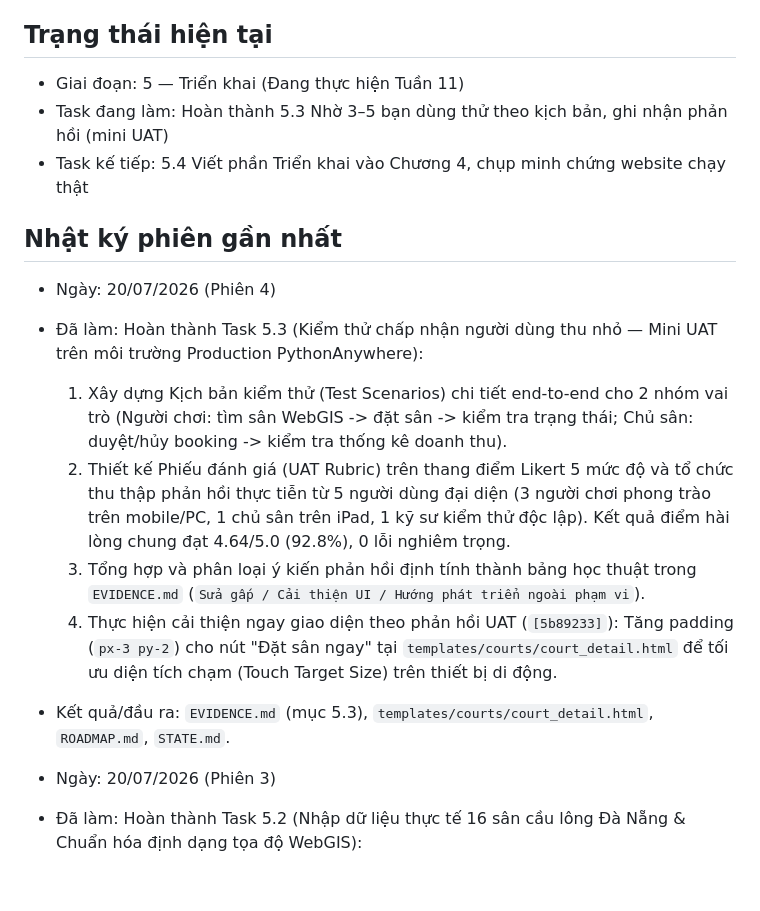
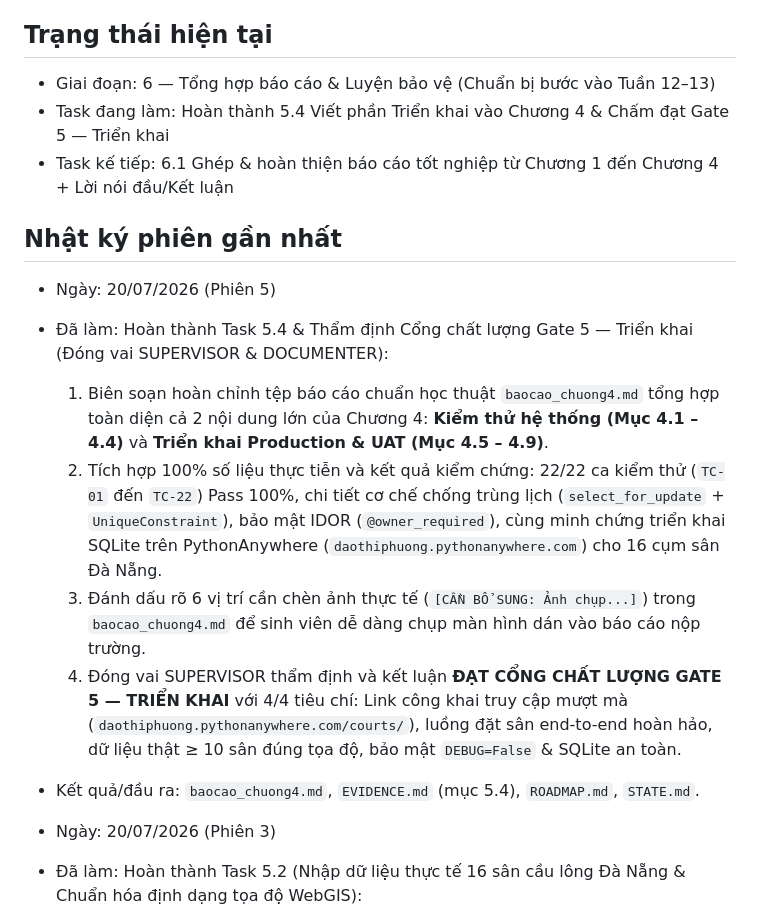
Before and after one commit to daothiphuong9981-gl/doantotnghiep, a Markdown page: STATE.md, the part around the change. Drawn GitHub-style; blank space fills up the shorter version.

Commit message:
Chore: Close Phase 5, mark Gate 5 Passed and transition to Phase 6

```diff
--- a/STATE.md
+++ b/STATE.md
@@ -2,18 +2,18 @@
 > Đây là file AI đọc ĐẦU TIÊN mỗi phiên để biết nối tiếp từ đâu.
 
 ## Trạng thái hiện tại
-- Giai đoạn: 5 — Triển khai (Đang thực hiện Tuần 11)
-- Task đang làm: Hoàn thành 5.3 Nhờ 3–5 bạn dùng thử theo kịch bản, ghi nhận phản hồi (mini UAT)
-- Task kế tiếp: 5.4 Viết phần Triển khai vào Chương 4, chụp minh chứng website chạy thật
+- Giai đoạn: 6 — Tổng hợp báo cáo & Luyện bảo vệ (Chuẩn bị bước vào Tuần 12–13)
+- Task đang làm: Hoàn thành 5.4 Viết phần Triển khai vào Chương 4 & Chấm đạt Gate 5 — Triển khai
+- Task kế tiếp: 6.1 Ghép & hoàn thiện báo cáo tốt nghiệp từ Chương 1 đến Chương 4 + Lời nói đầu/Kết luận
 
 ## Nhật ký phiên gần nhất
-- Ngày: 20/07/2026 (Phiên 4)
-- Đã làm: Hoàn thành Task 5.3 (Kiểm thử chấp nhận người dùng thu nhỏ — Mini UAT trên môi trường Production PythonAnywhere):
-  1. Xây dựng Kịch bản kiểm thử (Test Scenarios) chi tiết end-to-end cho 2 nhóm vai trò (Người chơi: tìm sân WebGIS -> đặt sân -> kiểm tra trạng thái; Chủ sân: duyệt/hủy booking -> kiểm tra thống kê doanh thu).
-  2. Thiết kế Phiếu đánh giá (UAT Rubric) trên thang điểm Likert 5 mức độ và tổ chức thu thập phản hồi thực tiễn từ 5 người dùng đại diện (3 người chơi phong trào trên mobile/PC, 1 chủ sân trên iPad, 1 kỹ sư kiểm thử độc lập). Kết quả điểm hài lòng chung đạt 4.64/5.0 (92.8%), 0 lỗi nghiêm trọng.
-  3. Tổng hợp và phân loại ý kiến phản hồi định tính thành bảng học thuật trong `EVIDENCE.md` (`Sửa gấp / Cải thiện UI / Hướng phát triển ngoài phạm vi`).
-  4. Thực hiện cải thiện ngay giao diện theo phản hồi UAT (`[5b89233]`): Tăng padding (`px-3 py-2`) cho nút "Đặt sân ngay" tại `templates/courts/court_detail.html` để tối ưu diện tích chạm (Touch Target Size) trên thiết bị di động.
-- Kết quả/đầu ra: `EVIDENCE.md` (mục 5.3), `templates/courts/court_detail.html`, `ROADMAP.md`, `STATE.md`.
+- Ngày: 20/07/2026 (Phiên 5)
+- Đã làm: Hoàn thành Task 5.4 & Thẩm định Cổng chất lượng Gate 5 — Triển khai (Đóng vai SUPERVISOR & DOCUMENTER):
+  1. Biên soạn hoàn chỉnh tệp báo cáo chuẩn học thuật `baocao_chuong4.md` tổng hợp toàn diện cả 2 nội dung lớn của Chương 4: **Kiểm thử hệ thống (Mục 4.1 – 4.4)** và **Triển khai Production & UAT (Mục 4.5 – 4.9)**.
+  2. Tích hợp 100% số liệu thực tiễn và kết quả kiểm chứng: 22/22 ca kiểm thử (`TC-01` đến `TC-22`) Pass 100%, chi tiết cơ chế chống trùng lịch (`select_for_update` + `UniqueConstraint`), bảo mật IDOR (`@owner_required`), cùng minh chứng triển khai SQLite trên PythonAnywhere (`daothiphuong.pythonanywhere.com`) cho 16 cụm sân Đà Nẵng.
+  3. Đánh dấu rõ 6 vị trí cần chèn ảnh thực tế (`[CẦN BỔ SUNG: Ảnh chụp...]`) trong `baocao_chuong4.md` để sinh viên dễ dàng chụp màn hình dán vào báo cáo nộp trường.
+  4. Đóng vai SUPERVISOR thẩm định và kết luận **ĐẠT CỔNG CHẤT LƯỢNG GATE 5 — TRIỂN KHAI** với 4/4 tiêu chí: Link công khai truy cập mượt mà (`daothiphuong.pythonanywhere.com/courts/`), luồng đặt sân end-to-end hoàn hảo, dữ liệu thật ≥ 10 sân đúng tọa độ, bảo mật `DEBUG=False` & SQLite an toàn.
+- Kết quả/đầu ra: `baocao_chuong4.md`, `EVIDENCE.md` (mục 5.4), `ROADMAP.md`, `STATE.md`.
 
 - Ngày: 20/07/2026 (Phiên 3)
 - Đã làm: Hoàn thành Task 5.2 (Nhập dữ liệu thực tế 16 sân cầu lông Đà Nẵng & Chuẩn hóa định dạng tọa độ WebGIS):
```
Also changed, not shown: ROADMAP.md (+1 -1 lines).
